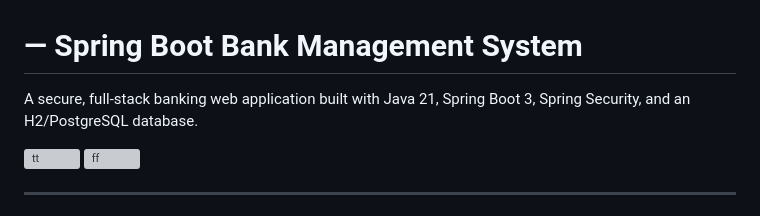
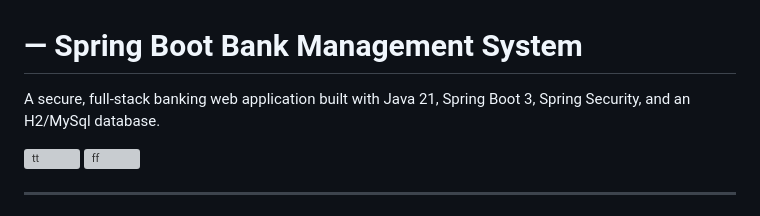
Before and after one commit to MRIbadov/M_BANK, a Markdown page: README.md, the part around the change. Rendered like a GitHub page; grey boxes are pictures that could not be loaded.

Commit message:
Change database type in README
Updated database reference from H2/PostgreSQL to H2/MySql.

```diff
--- a/README.md
+++ b/README.md
@@ -1,6 +1,6 @@
 # — Spring Boot Bank Management System
 
-A secure, full-stack banking web application built with Java 21, Spring Boot 3, Spring Security, and an H2/PostgreSQL database.
+A secure, full-stack banking web application built with Java 21, Spring Boot 3, Spring Security, and an H2/MySql database.
 
 
 ![tt](https://github.com/user-attachments/assets/81cbfe4f-6476-46b5-9663-74b0012d1587)
```
